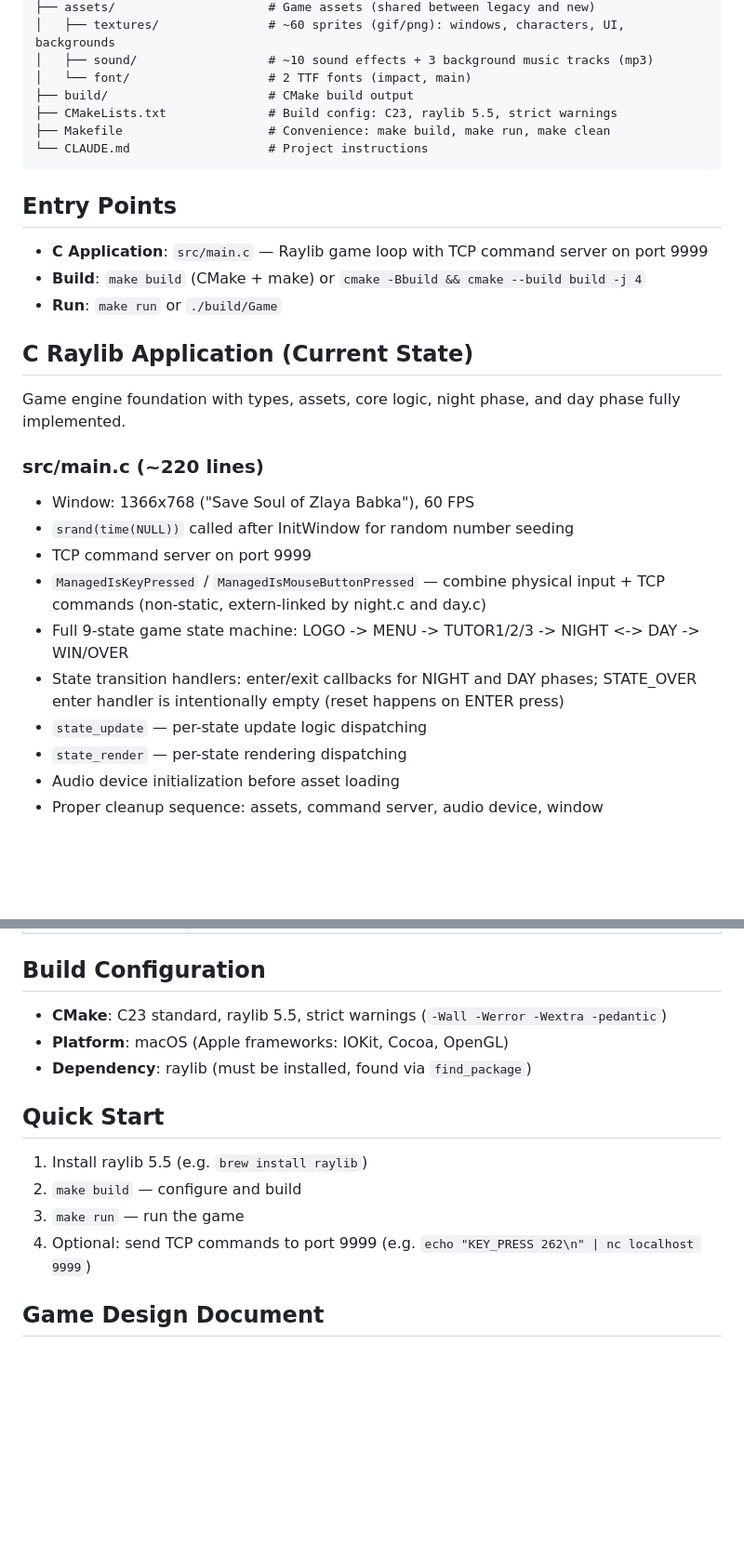
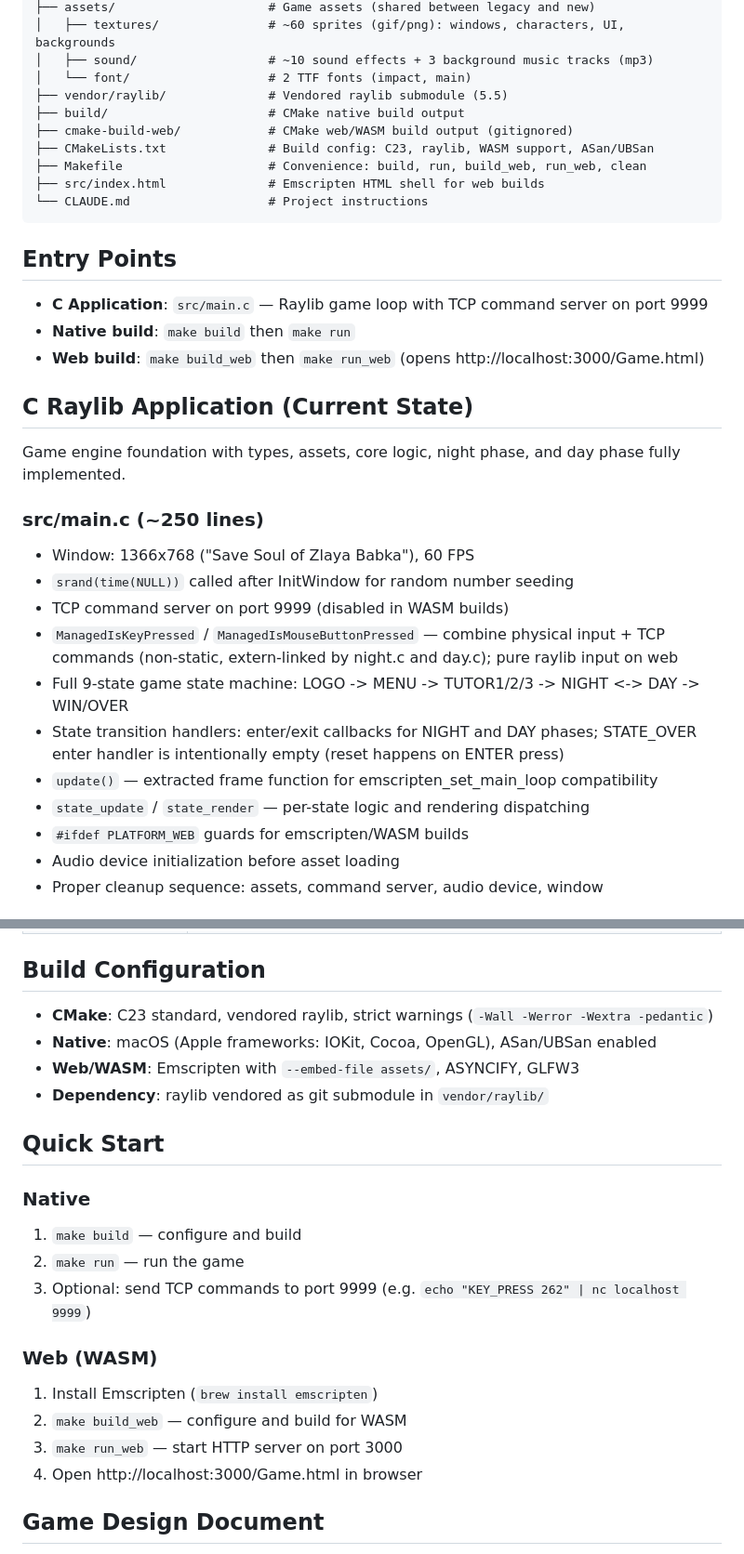
Before and after one commit to senior-sigan/sszb-ai-slopification, a Markdown page: game/PROJECT_INDEX.md, 2 parts joined by grey strips. Shown at 93% size. GitHub-like rendering; blank space fills up the shorter version.

Commit message:
docs: update PROJECT_INDEX with web build, balance info, latest state
Add WASM/Emscripten build instructions, vendored raylib info,
balance verification summary, and updated file descriptions.

````diff
--- a/game/PROJECT_INDEX.md
+++ b/game/PROJECT_INDEX.md
@@ -38,31 +38,35 @@ game/
 │   ├── textures/               # ~60 sprites (gif/png): windows, characters, UI, backgrounds
 │   ├── sound/                  # ~10 sound effects + 3 background music tracks (mp3)
 │   └── font/                   # 2 TTF fonts (impact, main)
-├── build/                      # CMake build output
-├── CMakeLists.txt              # Build config: C23, raylib 5.5, strict warnings
-├── Makefile                    # Convenience: make build, make run, make clean
+├── vendor/raylib/              # Vendored raylib submodule (5.5)
+├── build/                      # CMake native build output
+├── cmake-build-web/            # CMake web/WASM build output (gitignored)
+├── CMakeLists.txt              # Build config: C23, raylib, WASM support, ASan/UBSan
+├── Makefile                    # Convenience: build, run, build_web, run_web, clean
+├── src/index.html              # Emscripten HTML shell for web builds
 └── CLAUDE.md                   # Project instructions
 ```
 
 ## Entry Points
 
 - **C Application**: `src/main.c` — Raylib game loop with TCP command server on port 9999
-- **Build**: `make build` (CMake + make) or `cmake -Bbuild && cmake --build build -j 4`
-- **Run**: `make run` or `./build/Game`
+- **Native build**: `make build` then `make run`
+- **Web build**: `make build_web` then `make run_web` (opens http://localhost:3000/Game.html)
 
 ## C Raylib Application (Current State)
 
 Game engine foundation with types, assets, core logic, night phase, and day phase fully implemented.
 
-### src/main.c (~220 lines)
+### src/main.c (~250 lines)
 - Window: 1366x768 ("Save Soul of Zlaya Babka"), 60 FPS
 - `srand(time(NULL))` called after InitWindow for random number seeding
-- TCP command server on port 9999
-- `ManagedIsKeyPressed` / `ManagedIsMouseButtonPressed` — combine physical input + TCP commands (non-static, extern-linked by night.c and day.c)
+- TCP command server on port 9999 (disabled in WASM builds)
+- `ManagedIsKeyPressed` / `ManagedIsMouseButtonPressed` — combine physical input + TCP commands (non-static, extern-linked by night.c and day.c); pure raylib input on web
 - Full 9-state game state machine: LOGO -> MENU -> TUTOR1/2/3 -> NIGHT <-> DAY -> WIN/OVER
 - State transition handlers: enter/exit callbacks for NIGHT and DAY phases; STATE_OVER enter handler is intentionally empty (reset happens on ENTER press)
-- `state_update` — per-state update logic dispatching
-- `state_render` — per-state rendering dispatching
+- `update()` — extracted frame function for emscripten_set_main_loop compatibility
+- `state_update` / `state_render` — per-state logic and rendering dispatching
+- `#ifdef PLATFORM_WEB` guards for emscripten/WASM builds
 - Audio device initialization before asset loading
 - Proper cleanup sequence: assets, command server, audio device, window
 
@@ -184,16 +188,23 @@ Split reference docs in `docs/raylib/api/` — see `docs/raylib/api/INDEX.md` fo
 
 ## Build Configuration
 
-- **CMake**: C23 standard, raylib 5.5, strict warnings (`-Wall -Werror -Wextra -pedantic`)
-- **Platform**: macOS (Apple frameworks: IOKit, Cocoa, OpenGL)
-- **Dependency**: raylib (must be installed, found via `find_package`)
+- **CMake**: C23 standard, vendored raylib, strict warnings (`-Wall -Werror -Wextra -pedantic`)
+- **Native**: macOS (Apple frameworks: IOKit, Cocoa, OpenGL), ASan/UBSan enabled
+- **Web/WASM**: Emscripten with `--embed-file assets/`, ASYNCIFY, GLFW3
+- **Dependency**: raylib vendored as git submodule in `vendor/raylib/`
 
 ## Quick Start
 
-1. Install raylib 5.5 (e.g. `brew install raylib`)
-2. `make build` — configure and build
-3. `make run` — run the game
-4. Optional: send TCP commands to port 9999 (e.g. `echo "KEY_PRESS 262\n" | nc localhost 9999`)
+### Native
+1. `make build` — configure and build
+2. `make run` — run the game
+3. Optional: send TCP commands to port 9999 (e.g. `echo "KEY_PRESS 262" | nc localhost 9999`)
+
+### Web (WASM)
+1. Install Emscripten (`brew install emscripten`)
+2. `make build_web` — configure and build for WASM
+3. `make run_web` — start HTTP server on port 3000
+4. Open http://localhost:3000/Game.html in browser
 
 ## Game Design Document
 
````
Also changed, not shown: other parts of game/PROJECT_INDEX.md (+12 -3 lines).
